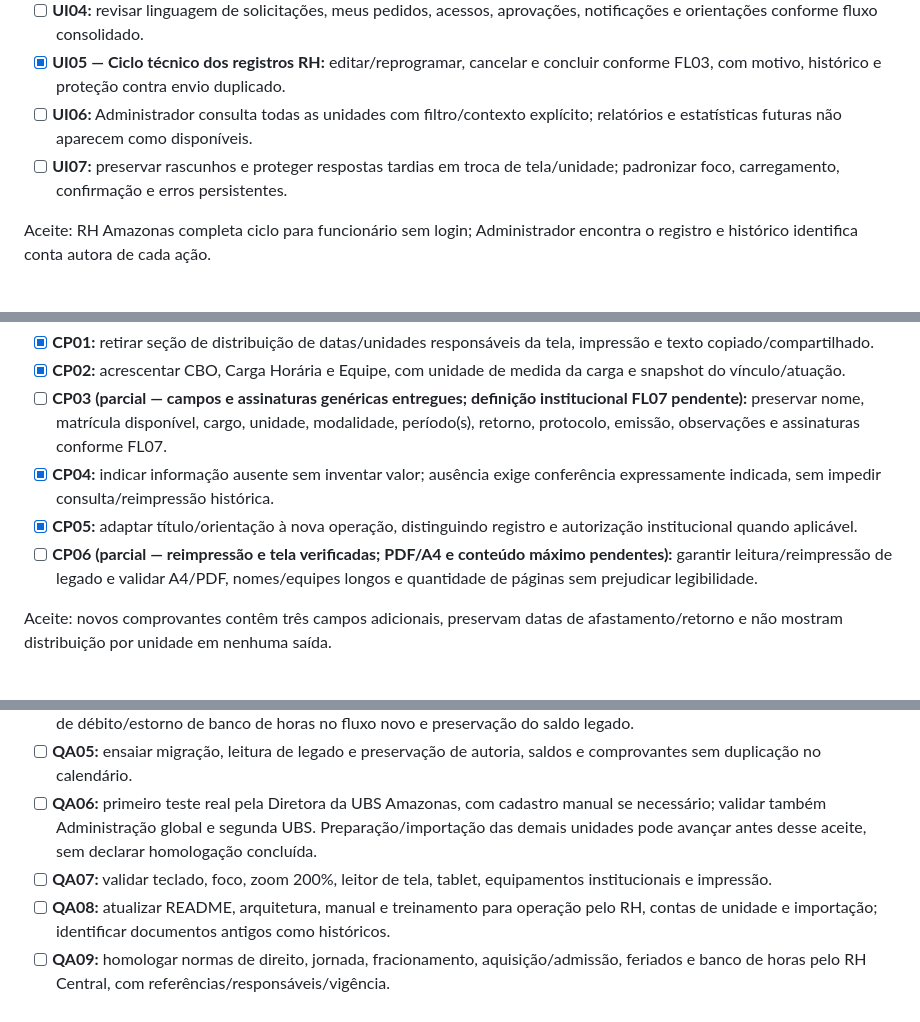
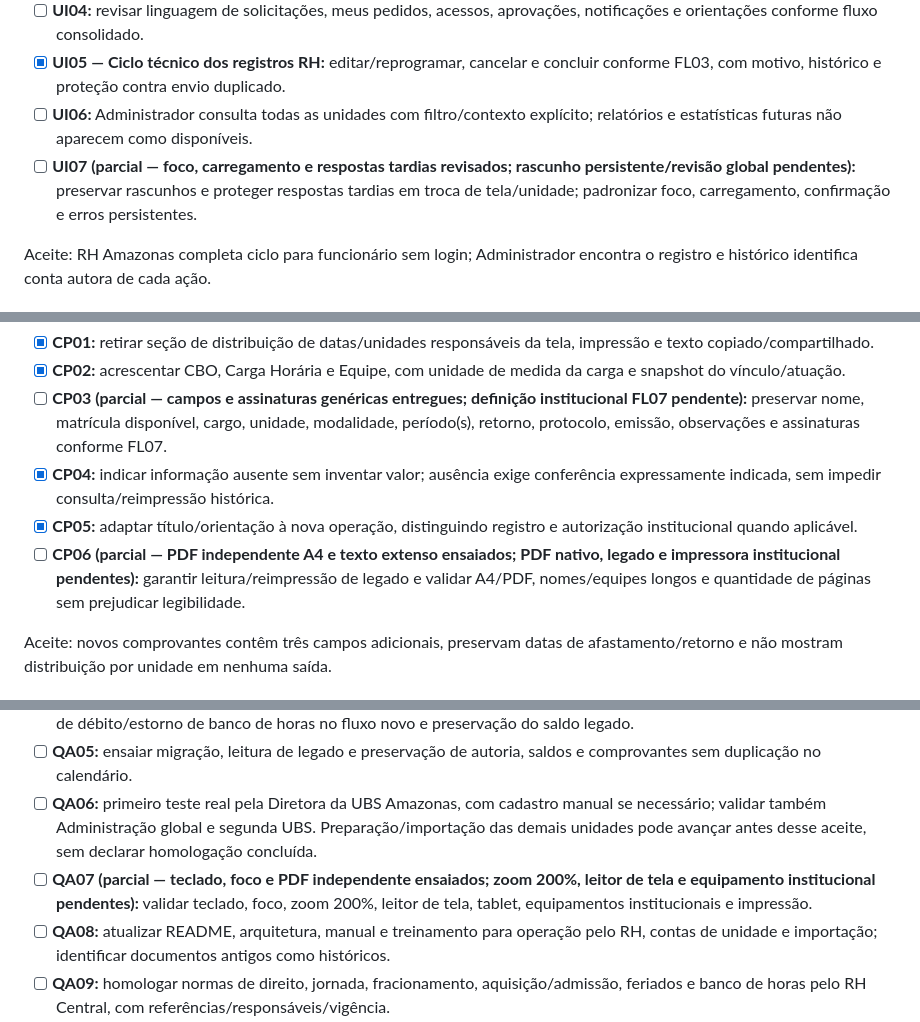
Before and after one commit to GuiPaicheco/SGF, a Markdown page: docs/pendencias.md, 3 parts joined by grey strips. GitHub-like rendering.

```diff
--- a/docs/pendencias.md
+++ b/docs/pendencias.md
@@ -155,7 +157,7 @@ Aceite: migração reproduzível, sem perda histórica, saldo por matrícula e a
 - [ ] **UI04:** revisar linguagem de solicitações, meus pedidos, acessos, aprovações, notificações e orientações conforme fluxo consolidado.
 - [x] **UI05 — Ciclo técnico dos registros RH:** editar/reprogramar, cancelar e concluir conforme FL03, com motivo, histórico e proteção contra envio duplicado.
 - [ ] **UI06:** Administrador consulta todas as unidades com filtro/contexto explícito; relatórios e estatísticas futuras não aparecem como disponíveis.
-- [ ] **UI07:** preservar rascunhos e proteger respostas tardias em troca de tela/unidade; padronizar foco, carregamento, confirmação e erros persistentes.
+- [ ] **UI07 (parcial — foco, carregamento e respostas tardias revisados; rascunho persistente/revisão global pendentes):** preservar rascunhos e proteger respostas tardias em troca de tela/unidade; padronizar foco, carregamento, confirmação e erros persistentes.
 
 Aceite: RH Amazonas completa ciclo para funcionário sem login; Administrador encontra o registro e histórico identifica conta autora de cada ação.
 
@@ -174,7 +176,7 @@ Aceite: RH Amazonas completa ciclo para funcionário sem login; Administrador en
 - [ ] **CP03 (parcial — campos e assinaturas genéricas entregues; definição institucional FL07 pendente):** preservar nome, matrícula disponível, cargo, unidade, modalidade, período(s), retorno, protocolo, emissão, observações e assinaturas conforme FL07.
 - [x] **CP04:** indicar informação ausente sem inventar valor; ausência exige conferência expressamente indicada, sem impedir consulta/reimpressão histórica.
 - [x] **CP05:** adaptar título/orientação à nova operação, distinguindo registro e autorização institucional quando aplicável.
-- [ ] **CP06 (parcial — reimpressão e tela verificadas; PDF/A4 e conteúdo máximo pendentes):** garantir leitura/reimpressão de legado e validar A4/PDF, nomes/equipes longos e quantidade de páginas sem prejudicar legibilidade.
+- [ ] **CP06 (parcial — PDF independente A4 e texto extenso ensaiados; PDF nativo, legado e impressora institucional pendentes):** garantir leitura/reimpressão de legado e validar A4/PDF, nomes/equipes longos e quantidade de páginas sem prejudicar legibilidade.
 
 Aceite: novos comprovantes contêm três campos adicionais, preservam datas de afastamento/retorno e não mostram distribuição por unidade em nenhuma saída.
 
@@ -217,7 +219,7 @@ Base anterior: 309 testes locais aprovados e build concluído em 17/10; não val
 - [ ] **QA04:** testar concorrência, repetição, rede lenta, navegação durante gravação, reprogramação, cancelamento e ausência de débito/estorno de banco de horas no fluxo novo e preservação do saldo legado.
 - [ ] **QA05:** ensaiar migração, leitura de legado e preservação de autoria, saldos e comprovantes sem duplicação no calendário.
 - [ ] **QA06:** primeiro teste real pela Diretora da UBS Amazonas, com cadastro manual se necessário; validar também Administração global e segunda UBS. Preparação/importação das demais unidades pode avançar antes desse aceite, sem declarar homologação concluída.
-- [ ] **QA07:** validar teclado, foco, zoom 200%, leitor de tela, tablet, equipamentos institucionais e impressão.
+- [ ] **QA07 (parcial — teclado, foco e PDF independente ensaiados; zoom 200%, leitor de tela e equipamento institucional pendentes):** validar teclado, foco, zoom 200%, leitor de tela, tablet, equipamentos institucionais e impressão.
 - [ ] **QA08:** atualizar README, arquitetura, manual e treinamento para operação pelo RH, contas de unidade e importação; identificar documentos antigos como históricos.
 - [ ] **QA09:** homologar normas de direito, jornada, fracionamento, aquisição/admissão, feriados e banco de horas pelo RH Central, com referências/responsáveis/vigência.
 - [ ] **QA10:** registrar aceite funcional/cadastral da Diretoria/RH, plano de implantação/retorno e publicação candidata; diferenciar publicação técnica de aceite institucional.
```
Also changed, not shown: other parts of docs/pendencias.md (+2 -0 lines), docs/VALIDACAO_IMPRESSAO_FOCO_20261018.md (added, +33 -0 lines).
